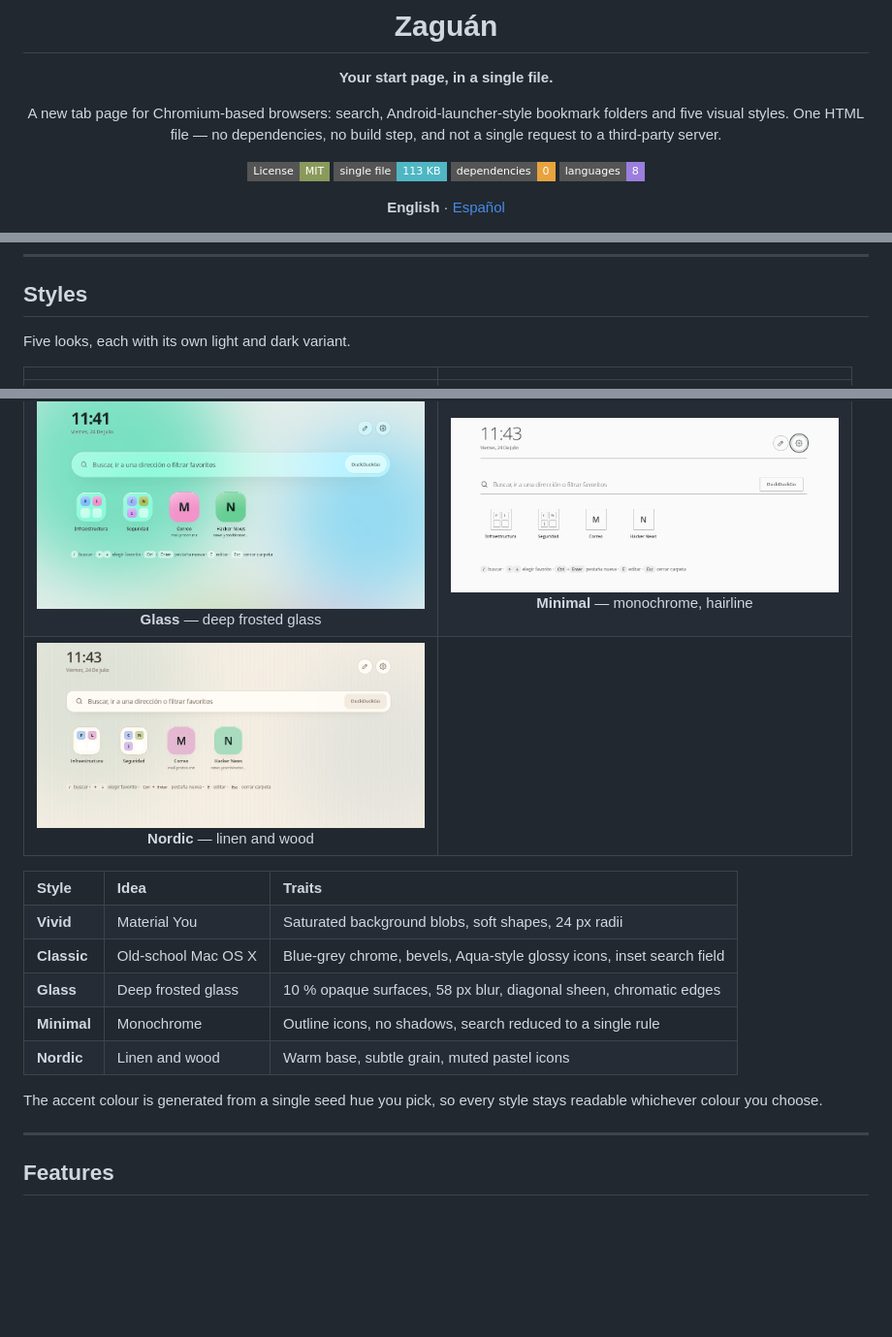
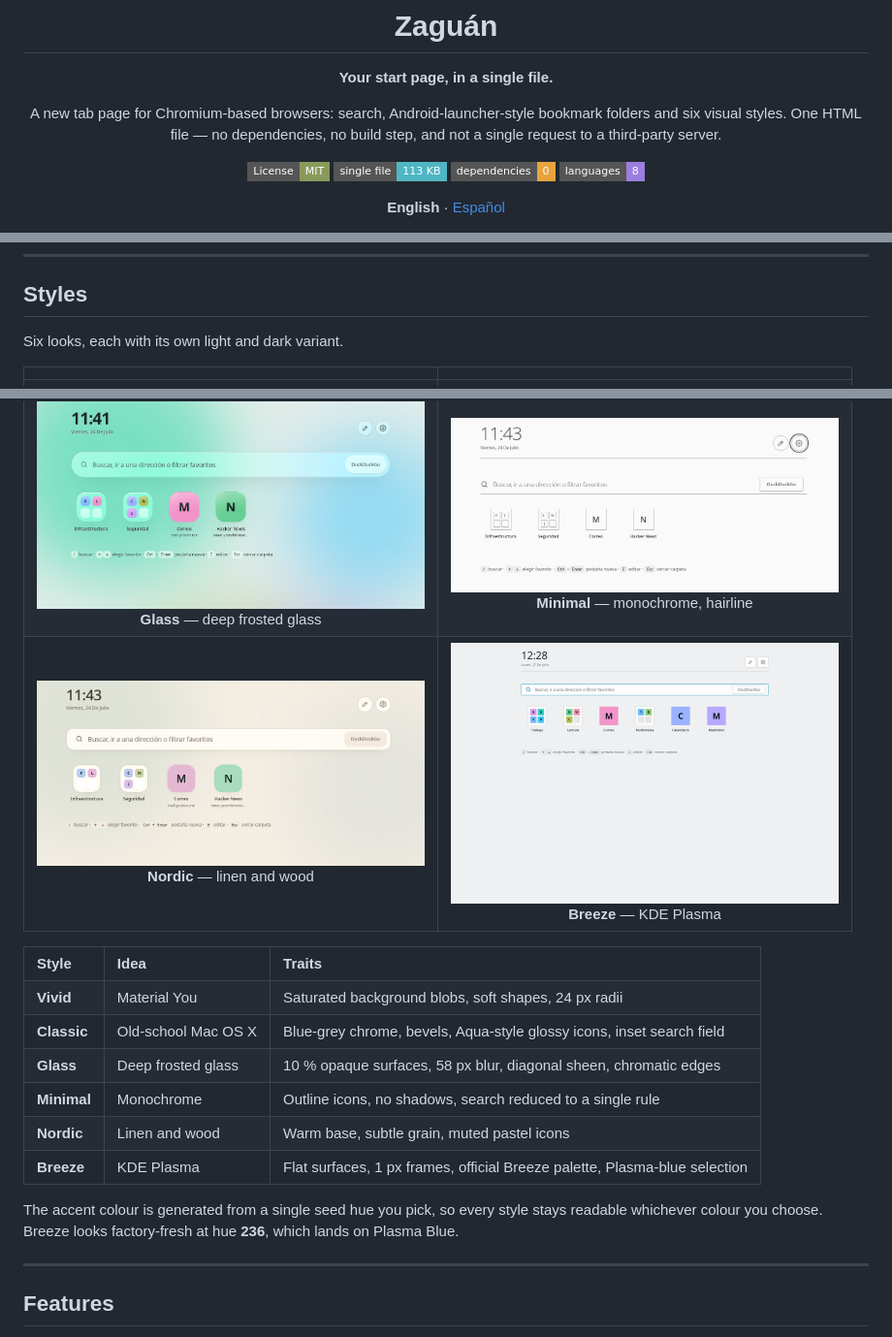
Before and after one commit to charlyrr/zaguan, a Markdown page: README.md, 3 parts joined by grey strips. Shown: that part at 97% size. Rendered like a GitHub page; pictures changed too: capturas/breeze.png (added); badges without logos; blank space fills up the shorter version.

```diff
--- a/README.md
+++ b/README.md
@@ -5,7 +5,7 @@
 **Your start page, in a single file.**
 
 A new tab page for Chromium-based browsers: search, Android-launcher-style bookmark folders
-and five visual styles. One HTML file — no dependencies, no build step, and not a single
+and six visual styles. One HTML file — no dependencies, no build step, and not a single
 request to a third-party server.
 
 [![License: MIT](https://img.shields.io/badge/License-MIT-8A9A5B.svg?style=flat-square)](LICENSE)
@@ -31,13 +31,13 @@ request to a third-party server.
 
 ## Styles
 
-Five looks, each with its own light and dark variant.
+Six looks, each with its own light and dark variant.
 
 |  |  |
 |:---:|:---:|
 | <img src="capturas/vivo.png" width="400"><br>**Vivid** — Material You | <img src="capturas/clasico.png" width="400"><br>**Classic** — old-school Mac OS X |
 | <img src="capturas/cristal.png" width="400"><br>**Glass** — deep frosted glass | <img src="capturas/minimo.png" width="400"><br>**Minimal** — monochrome, hairline |
-| <img src="capturas/nordico.png" width="400"><br>**Nordic** — linen and wood | |
+| <img src="capturas/nordico.png" width="400"><br>**Nordic** — linen and wood | <img src="capturas/breeze.png" width="400"><br>**Breeze** — KDE Plasma |
 
 <table>
 <tr><th align="left">Style</th><th align="left">Idea</th><th align="left">Traits</th></tr>
@@ -46,10 +46,12 @@ Five looks, each with its own light and dark variant.
 <tr><td><b>Glass</b></td><td>Deep frosted glass</td><td>10 % opaque surfaces, 58 px blur, diagonal sheen, chromatic edges</td></tr>
 <tr><td><b>Minimal</b></td><td>Monochrome</td><td>Outline icons, no shadows, search reduced to a single rule</td></tr>
 <tr><td><b>Nordic</b></td><td>Linen and wood</td><td>Warm base, subtle grain, muted pastel icons</td></tr>
+<tr><td><b>Breeze</b></td><td>KDE Plasma</td><td>Flat surfaces, 1 px frames, official Breeze palette, Plasma-blue selection</td></tr>
 </table>
 
 The accent colour is generated from a single seed hue you pick, so every style stays
-readable whichever colour you choose.
+readable whichever colour you choose. Breeze looks factory-fresh at hue **236**, which
+lands on Plasma Blue.
 
 ---
 
```
Also changed, not shown: other parts of README.md (+1 -1 lines), README.es.md (+7 -5 lines), 1 other file.
